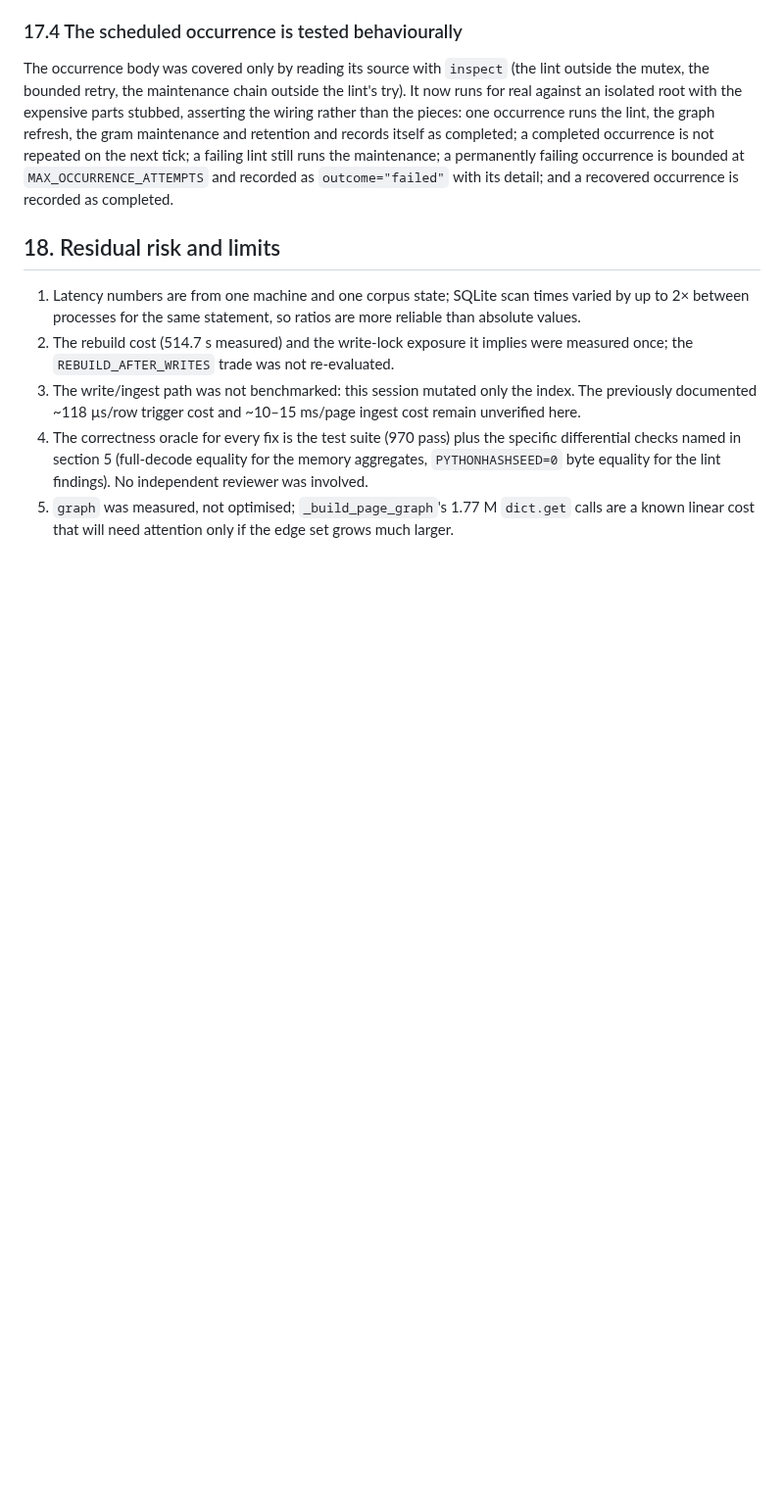
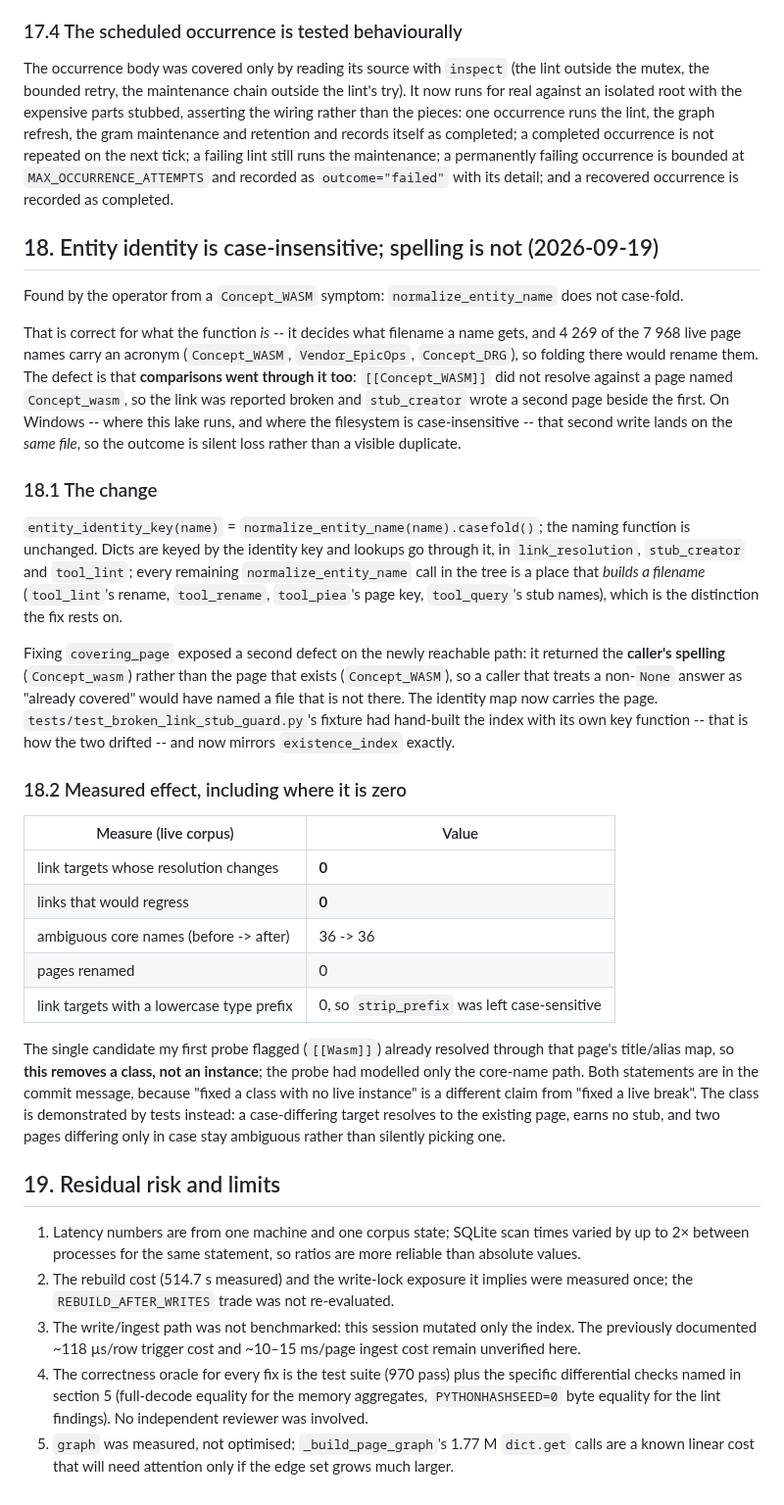
Before and after one commit to shawnshi/vector-lake, a Markdown page: PERF_2026-09-18.md, the part around the change. Shown at 98% size. Drawn GitHub-style; blank space fills up the shorter version.

Commit message:
Record the identity-key fix and its measured (null) live effect

```diff
--- a/PERF_2026-09-18.md
+++ b/PERF_2026-09-18.md
@@ -1037,7 +1037,51 @@ still runs the maintenance; a permanently failing occurrence is bounded at
 `MAX_OCCURRENCE_ATTEMPTS` and recorded as `outcome="failed"` with its detail; and a recovered
 occurrence is recorded as completed.
 
-## 18. Residual risk and limits
+## 18. Entity identity is case-insensitive; spelling is not (2026-09-19)
+
+Found by the operator from a `Concept_WASM` symptom: `normalize_entity_name` does not case-fold.
+
+That is correct for what the function *is* -- it decides what filename a name gets, and 4 269 of the
+7 968 live page names carry an acronym (`Concept_WASM`, `Vendor_EpicOps`, `Concept_DRG`), so folding
+there would rename them. The defect is that **comparisons went through it too**:
+`[[Concept_WASM]]` did not resolve against a page named `Concept_wasm`, so the link was reported
+broken and `stub_creator` wrote a second page beside the first. On Windows -- where this lake runs,
+and where the filesystem is case-insensitive -- that second write lands on the *same file*, so the
+outcome is silent loss rather than a visible duplicate.
+
+### 18.1 The change
+
+`entity_identity_key(name)` = `normalize_entity_name(name).casefold()`; the naming function is
+unchanged. Dicts are keyed by the identity key and lookups go through it, in `link_resolution`,
+`stub_creator` and `tool_lint`; every remaining `normalize_entity_name` call in the tree is a place
+that *builds a filename* (`tool_lint`'s rename, `tool_rename`, `tool_piea`'s page key,
+`tool_query`'s stub names), which is the distinction the fix rests on.
+
+Fixing `covering_page` exposed a second defect on the newly reachable path: it returned the
+**caller's spelling** (`Concept_wasm`) rather than the page that exists (`Concept_WASM`), so a caller
+that treats a non-`None` answer as "already covered" would have named a file that is not there. The
+identity map now carries the page. `tests/test_broken_link_stub_guard.py`'s fixture had hand-built
+the index with its own key function -- that is how the two drifted -- and now mirrors
+`existence_index` exactly.
+
+### 18.2 Measured effect, including where it is zero
+
+| Measure (live corpus) | Value |
+|---|---|
+| link targets whose resolution changes | **0** |
+| links that would regress | **0** |
+| ambiguous core names (before -> after) | 36 -> 36 |
+| pages renamed | 0 |
+| link targets with a lowercase type prefix | 0, so `strip_prefix` was left case-sensitive |
+
+The single candidate my first probe flagged (`[[Wasm]]`) already resolved through that page's
+title/alias map, so **this removes a class, not an instance**; the probe had modelled only the
+core-name path. Both statements are in the commit message, because "fixed a class with no live
+instance" is a different claim from "fixed a live break". The class is demonstrated by tests instead:
+a case-differing target resolves to the existing page, earns no stub, and two pages differing only
+in case stay ambiguous rather than silently picking one.
+
+## 19. Residual risk and limits
 
 1. Latency numbers are from one machine and one corpus state; SQLite scan times varied by
    up to 2× between processes for the same statement, so ratios are more reliable than
```
